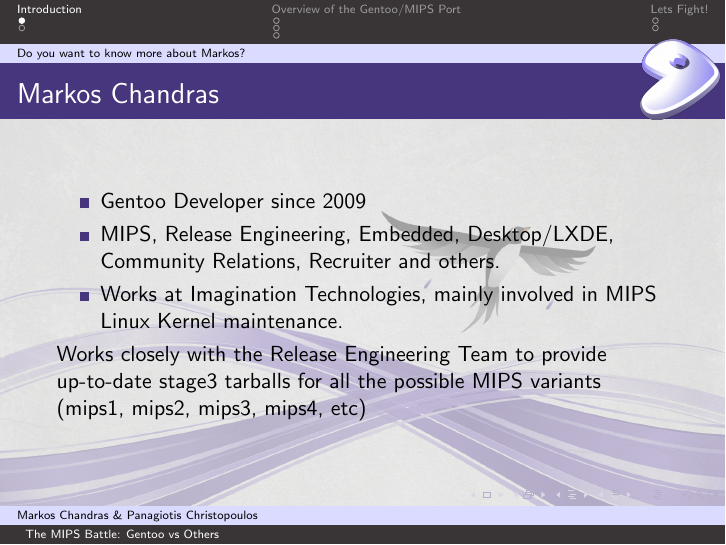
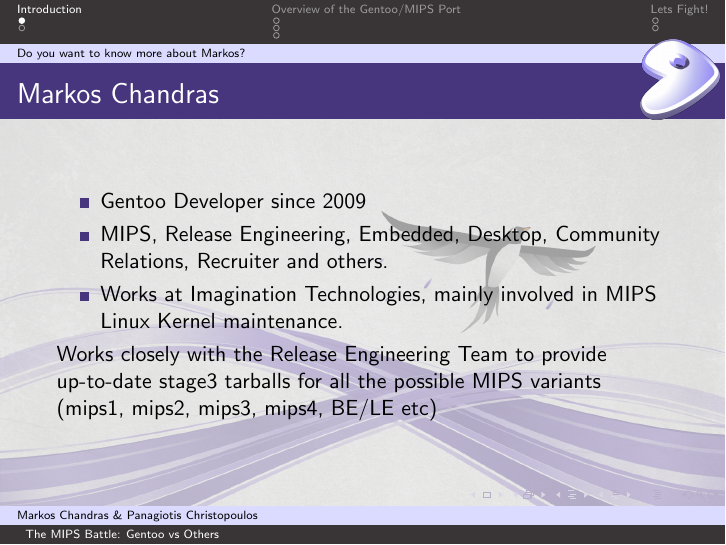
Before and after one commit to hwoarang/mips-gentoo-fosdem, LaTeX slides (mips-gentoo-fosdem2014.tex): page 2 of 8. Compiled offline with pdfLaTeX.

Commit message:
update my section

```diff
--- a/mips-gentoo-fosdem2014.tex
+++ b/mips-gentoo-fosdem2014.tex
@@ -65,10 +65,10 @@
 \begin{frame}{Markos Chandras}
 	\begin{itemize}
 		\item Gentoo Developer since 2009
-		\item MIPS, Release Engineering, Embedded, Desktop/LXDE, Community Relations, Recruiter and others.
+		\item MIPS, Release Engineering, Embedded, Desktop, Community Relations, Recruiter and others.
 		\item Works at Imagination Technologies, mainly involved in MIPS Linux Kernel maintenance.
 	\end{itemize}
-	Works closely with the Release Engineering Team to provide up-to-date stage3 tarballs for all the possible MIPS variants (mips1, mips2, mips3, mips4, etc)
+	Works closely with the Release Engineering Team to provide up-to-date stage3 tarballs for all the possible MIPS variants (mips1, mips2, mips3, mips4, BE/LE etc)
 \end{frame}
 
 \subsection{..and even more about Panagiotis?}
```
